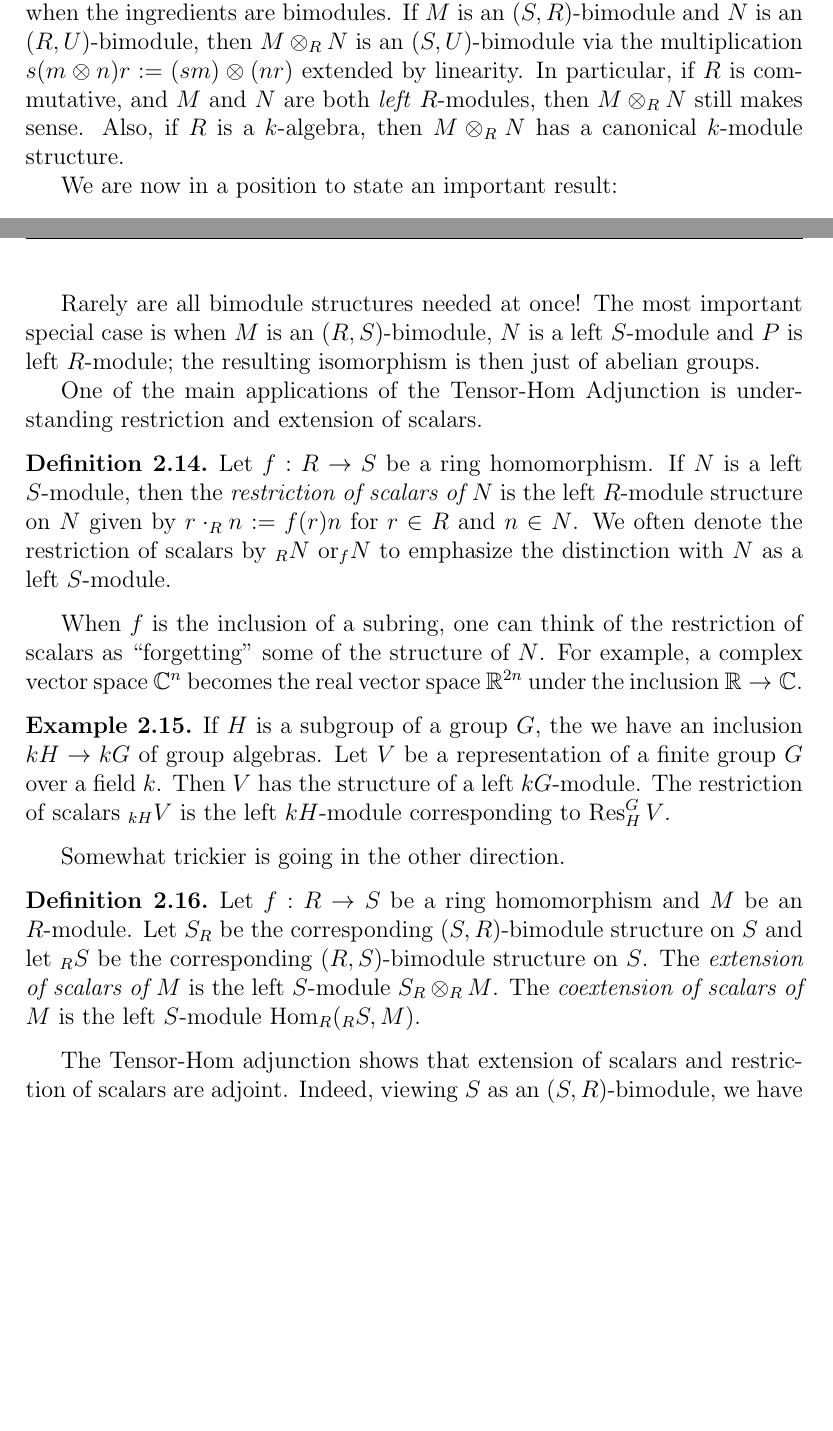
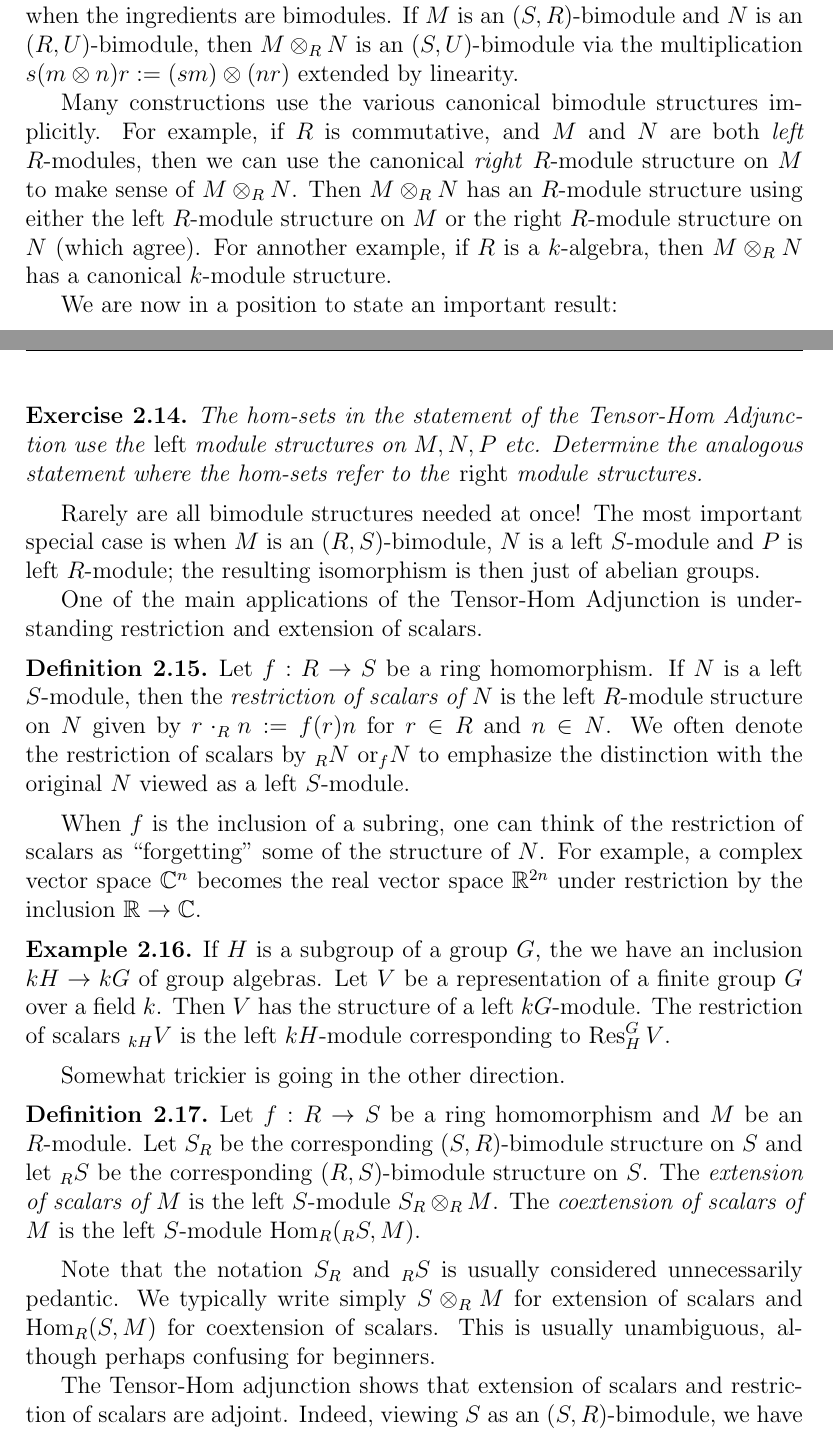
Before and after one commit to vtorsor/representation-theory-notes, a LaTeX document (modules.tex): two parts of pages 12 and 13 of 15, joined at a grey line, cut so that both start at the same text, the shorter picture padded with empty space. Compiled offline with pdfLaTeX.

Commit message:
Tweaked bimodules section

```diff
--- a/modules.tex
+++ b/modules.tex
@@ -696,9 +699,17 @@ structures when the ingredients are bimodules.
 If $M$ is an $(S,R)$-bimodule and $N$ is an $(R,U)$-bimodule,
 then $M \otimes_R N$ is an $(S,U)$-bimodule via the multiplication
 $s(m\otimes n)r := (sm) \otimes (nr)$ extended by linearity.
-In particular, if $R$ is commutative, and $M$ and $N$ are both
-\emph{left} $R$-modules, then $M \otimes_R N$ still makes sense.
-Also, if $R$ is a $k$-algebra, then $M \otimes_R N$
+
+Many constructions use the various canonical bimodule structures
+implicitly.
+For example, if $R$ is commutative, and $M$ and $N$ are both
+\emph{left} $R$-modules, then we can use the canonical
+\emph{right} $R$-module structure on $M$
+to make sense of $M \otimes_R N$.
+Then $M \otimes_R N$ has an $R$-module structure using either the left
+$R$-module structure on $M$ or the right $R$-module structure on $N$
+(which agree).
+For annother example, if $R$ is a $k$-algebra, then $M \otimes_R N$
 has a canonical $k$-module structure.
 
 We are now in a position to state an important result:
@@ -715,6 +726,13 @@ Then there is a natural isomorphism
  of $(U,V)$-bimodules.
 \end{theorem}
 
+\begin{exercise}
+The hom-sets in the statement of the Tensor-Hom Adjunction
+use the \emph{left} module structures on $M,N,P$ etc.
+Determine the analogous statement where the hom-sets
+refer to the \emph{right} module structures.
+\end{exercise}
+
 Rarely are all bimodule structures needed at once!
 The most important special case is when $M$ is an $(R,S)$-bimodule,
 $N$ is a left $S$-module and $P$ is left $R$-module;
@@ -729,14 +747,15 @@ If $N$ is a left $S$-module, then the \emph{restriction of scalars
 of $N$} is the left $R$-module structure on $N$ given by
 $r \cdot_R n := f(r)n$ for $r \in R$ and $n \in N$.
 We often denote the restriction of scalars by ${}_RN$
-or${}_fN$ to emphasize the distinction with $N$ as a left $S$-module.
+or${}_fN$ to emphasize the distinction with the original $N$
+viewed as a left $S$-module.
 \end{definition}
 
 When $f$ is the inclusion of a subring, one can think of the restriction
 of scalars as ``forgetting'' some of the structure of $N$.
 For example, a complex vector space $\mathbb{C}^n$ becomes the real
-vector space $\mathbb{R}^{2n}$ under the inclusion $\mathbb{R} \to
-\mathbb{C}$.
+vector space $\mathbb{R}^{2n}$ under restriction by the inclusion
+$\mathbb{R} \to \mathbb{C}$.
 
 \begin{example}
 If $H$ is a subgroup of a group $G$, the we have an inclusion
@@ -758,6 +777,12 @@ is the left $S$-module $S_R \otimes_R M$.
 The \emph{coextension of scalars of $M$}
 is the left $S$-module $\operatorname{Hom}_R({}_RS,M)$.
 \end{definition}
+
+Note that the notation $S_R$ and ${}_RS$ is usually considered
+unnecessarily pedantic.
+We typically write simply $S \otimes_R M$ for extension of scalars
+and $\operatorname{Hom}_R(S,M)$ for coextension of scalars.
+This is usually unambiguous, although perhaps confusing for beginners.
 
 The Tensor-Hom adjunction shows that extension of scalars
 and restriction of scalars are adjoint.
```
Also changed, not shown: modules.tex (21 more changed lines).
